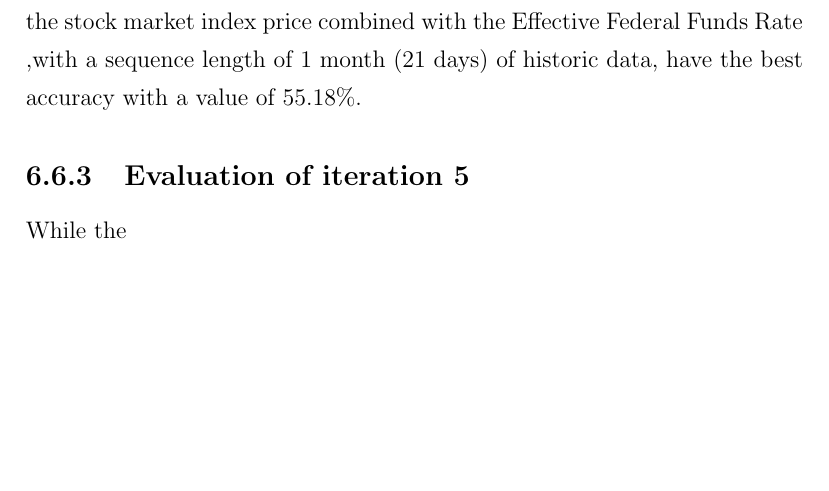
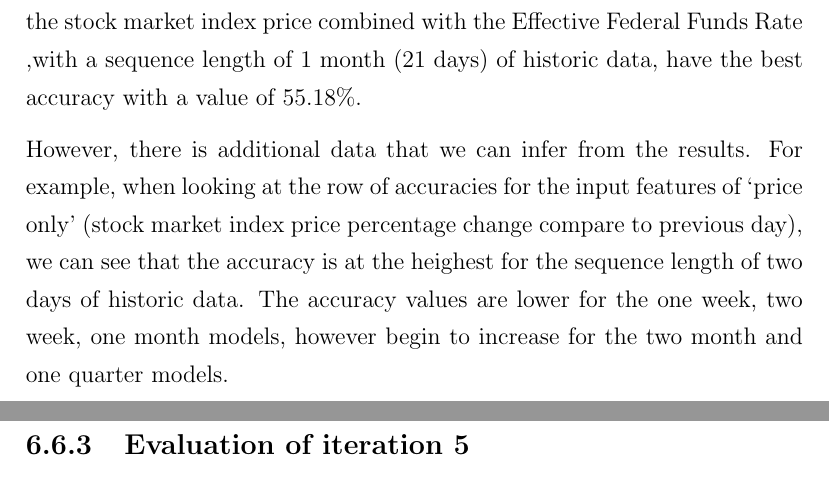
Before and after one commit to Alvie/predicting-stocks-fyp, a LaTeX thesis (latex_document/main.tex, which reads latex_document/results.tex): part of page 106 of 113 before the commit and two parts of pages 106 and 107 of 114 after it, the two joined at a grey line, cut so that both start at the same text, the shorter picture padded with empty space. Compiled offline with pdfLaTeX.

Commit message:
iteration 5 results

```diff
--- a/latex_document/results.tex
+++ b/latex_document/results.tex
@@ -494,5 +494,12 @@ From the input features and lengths of historic data tested, the results show th
 combined with the Effective Federal Funds Rate ,with a sequence length of 1 month (21 days) of historic
 data, have the best accuracy with a value of 55.18\%.
 
+However, there is additional data that we can infer from the results. For example, when looking at the
+row of accuracies for the input features of `price only' (stock market index price percentage change
+compare to previous day), we can see that the accuracy is at the heighest for the sequence length of two
+days of historic data. The accuracy values are lower for the one week, two week, one month models, however
+begin to increase for the two month and one quarter models.
+
+
+
 \subsection{Evaluation of iteration 5}
-While the
```
